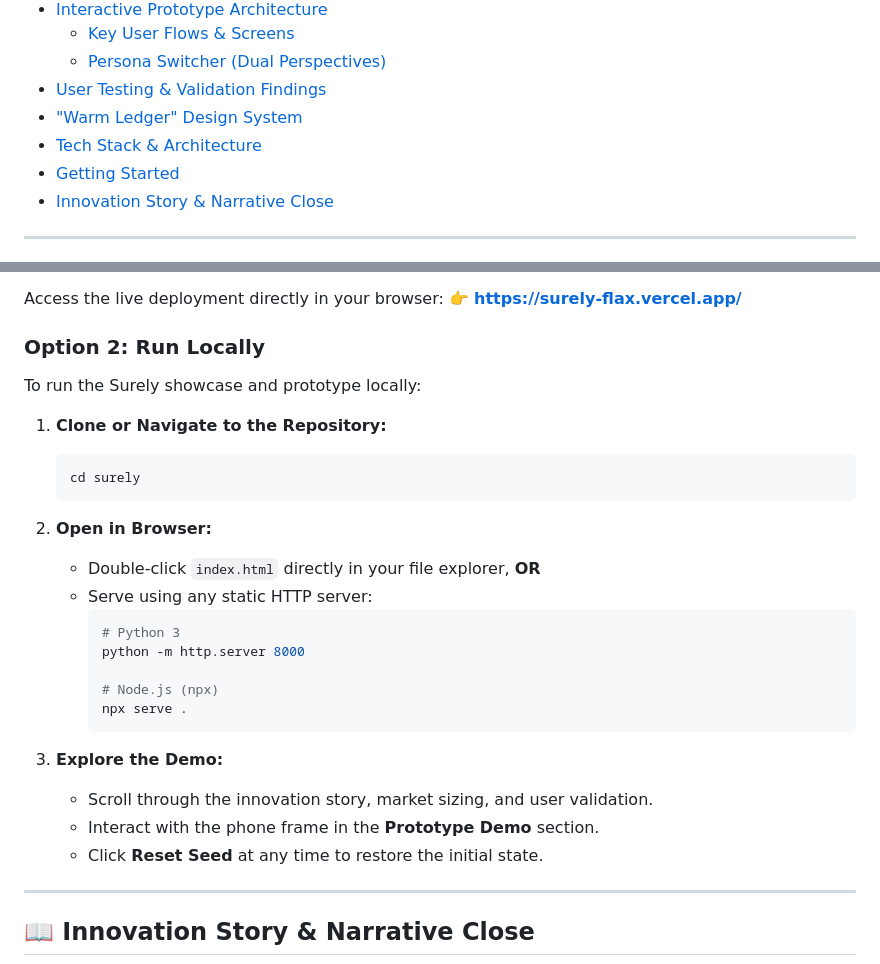
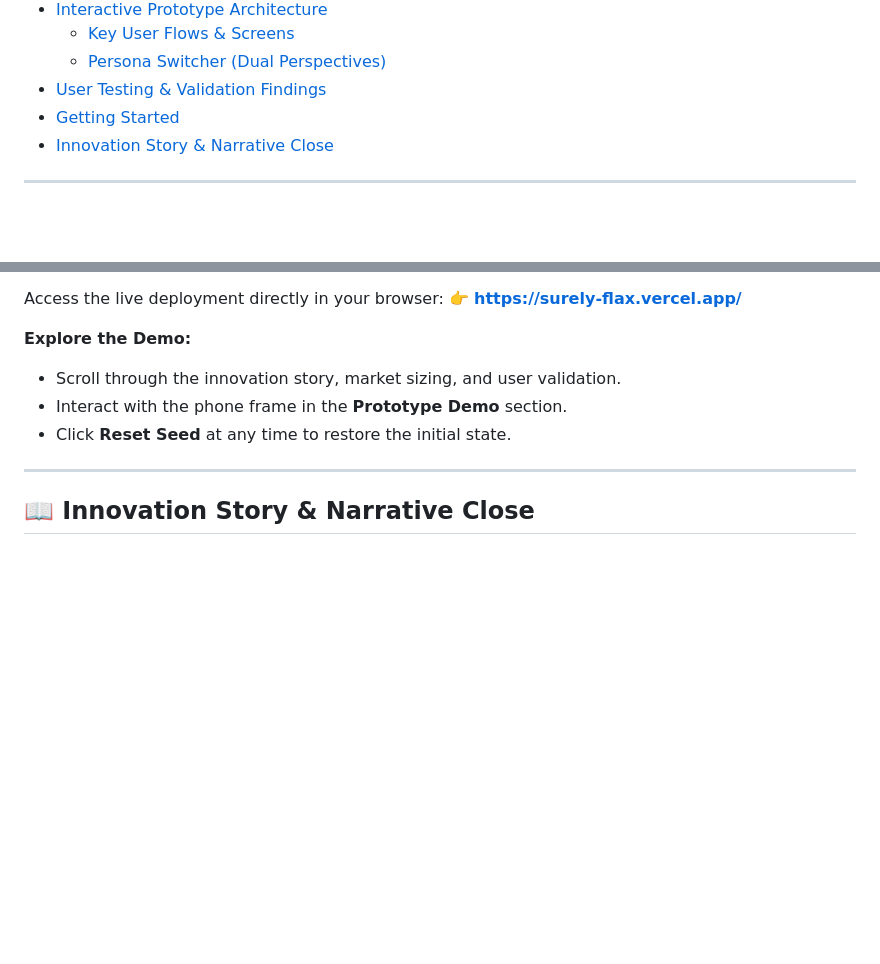
Before and after one commit to pavitrapoojary/surely, a Markdown page: README.md, 2 parts joined by grey strips. Drawn GitHub-style; blank space fills up the shorter version.

````diff
--- a/README.md
+++ b/README.md
@@ -35,8 +35,6 @@
   - [Key User Flows & Screens](#key-user-flows--screens)
   - [Persona Switcher (Dual Perspectives)](#persona-switcher-dual-perspectives)
 - [User Testing & Validation Findings](#-user-testing--validation-findings)
-- ["Warm Ledger" Design System](#-warm-ledger-design-system)
-- [Tech Stack & Architecture](#-tech-stack--architecture)
 - [Getting Started](#-getting-started)
 - [Innovation Story & Narrative Close](#-innovation-story--narrative-close)
 
@@ -339,26 +270,7 @@ surely/
 Access the live deployment directly in your browser:
 👉 **[https://surely-flax.vercel.app/](https://surely-flax.vercel.app/)**
 
-### Option 2: Run Locally
-To run the Surely showcase and prototype locally:
-
-1. **Clone or Navigate to the Repository:**
-   ```bash
-   cd surely
-   ```
-
-2. **Open in Browser:**
-   - Double-click `index.html` directly in your file explorer, **OR**
-   - Serve using any static HTTP server:
-     ```bash
-     # Python 3
-     python -m http.server 8000
-
-     # Node.js (npx)
-     npx serve .
-     ```
-
-3. **Explore the Demo:**
+**Explore the Demo:**
    - Scroll through the innovation story, market sizing, and user validation.
    - Interact with the phone frame in the **Prototype Demo** section.
    - Click **Reset Seed** at any time to restore the initial state.
````
Also changed, not shown: other parts of README.md (+1 -68 lines).
